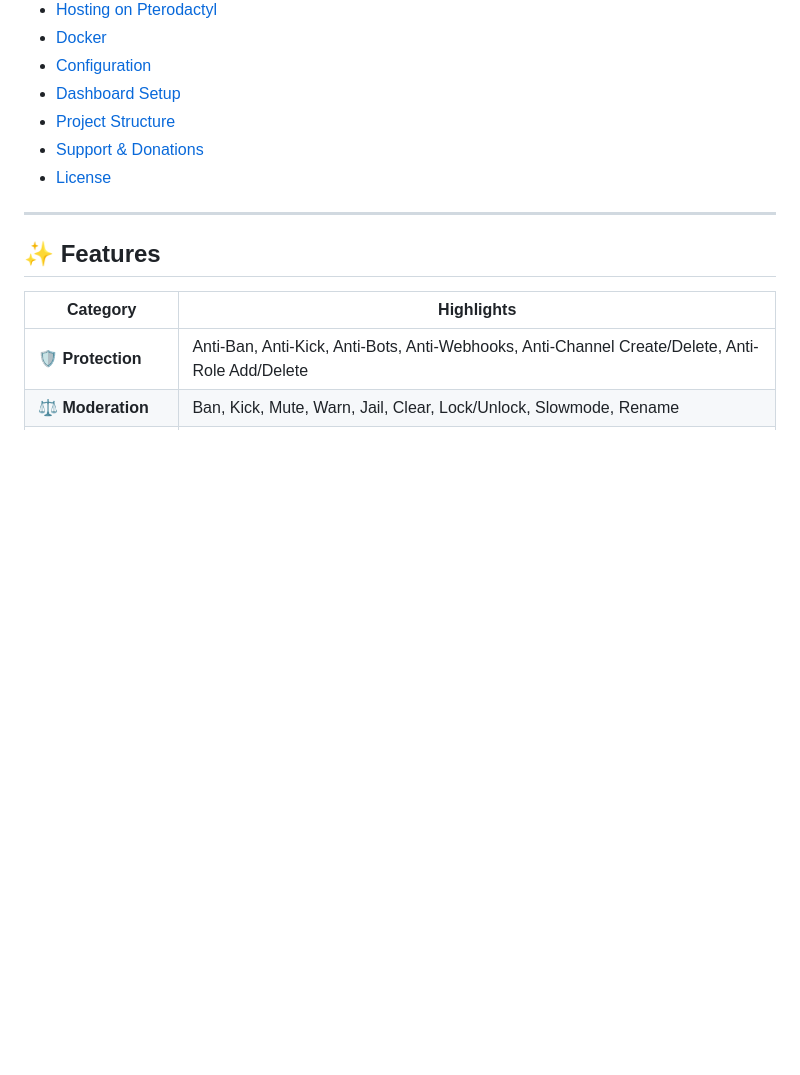
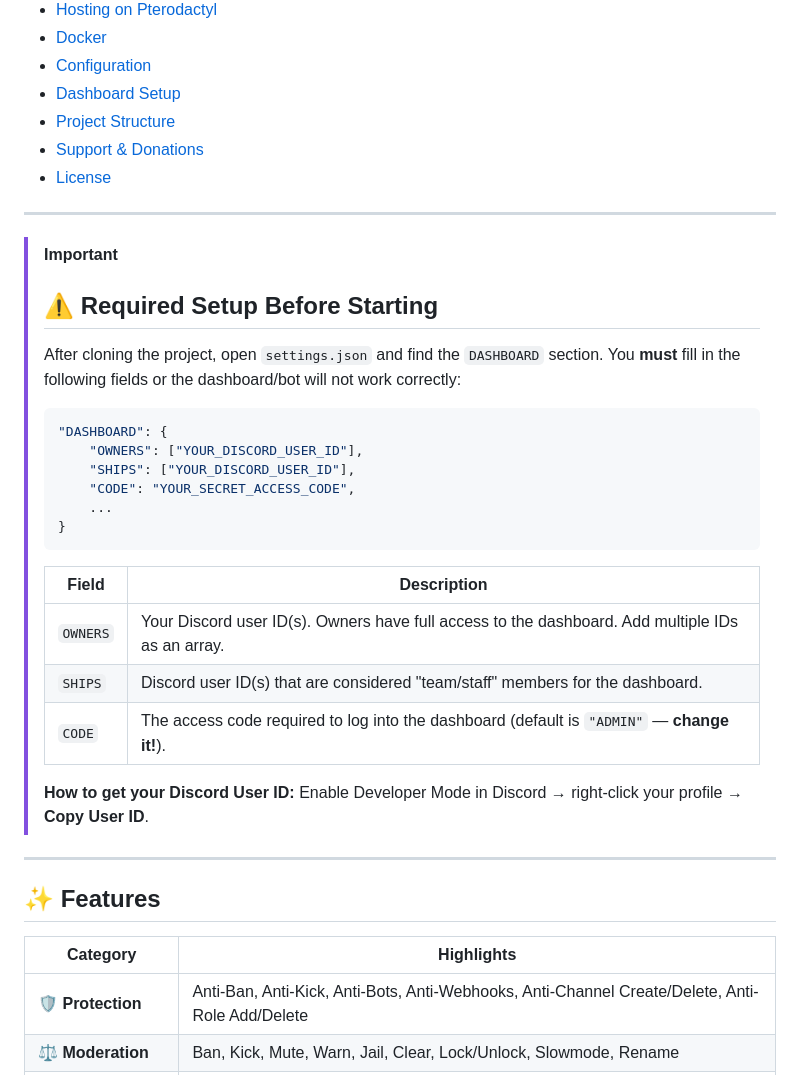
Before and after one commit to aymenelouadi/next-generation, a Markdown page: README.md, the part around the change. GitHub-like rendering; blank space fills up the shorter version.

Commit message:
docs: add required setup warning for OWNERS, SHIPS and CODE in settings.json

````diff
--- a/README.md
+++ b/README.md
@@ -32,6 +32,32 @@ Protection · Moderation · Tickets · Auto Roles · Levels · Dashboard · and
 - [Project Structure](#-project-structure)
 - [Support & Donations](#-support--donations)
 - [License](#-license)
+
+---
+
+> [!IMPORTANT]
+> ## ⚠️ Required Setup Before Starting
+>
+> After cloning the project, open `settings.json` and find the `DASHBOARD` section.
+> You **must** fill in the following fields or the dashboard/bot will not work correctly:
+>
+> ```json
+> "DASHBOARD": {
+>     "OWNERS": ["YOUR_DISCORD_USER_ID"],
+>     "SHIPS": ["YOUR_DISCORD_USER_ID"],
+>     "CODE": "YOUR_SECRET_ACCESS_CODE",
+>     ...
+> }
+> ```
+>
+> | Field | Description |
+> |-------|-------------|
+> | `OWNERS` | Your Discord user ID(s). Owners have full access to the dashboard. Add multiple IDs as an array. |
+> | `SHIPS` | Discord user ID(s) that are considered "team/staff" members for the dashboard. |
+> | `CODE` | The access code required to log into the dashboard (default is `"ADMIN"` — **change it!**). |
+>
+> **How to get your Discord User ID:**
+> Enable Developer Mode in Discord → right-click your profile → **Copy User ID**.
 
 ---
 
````
